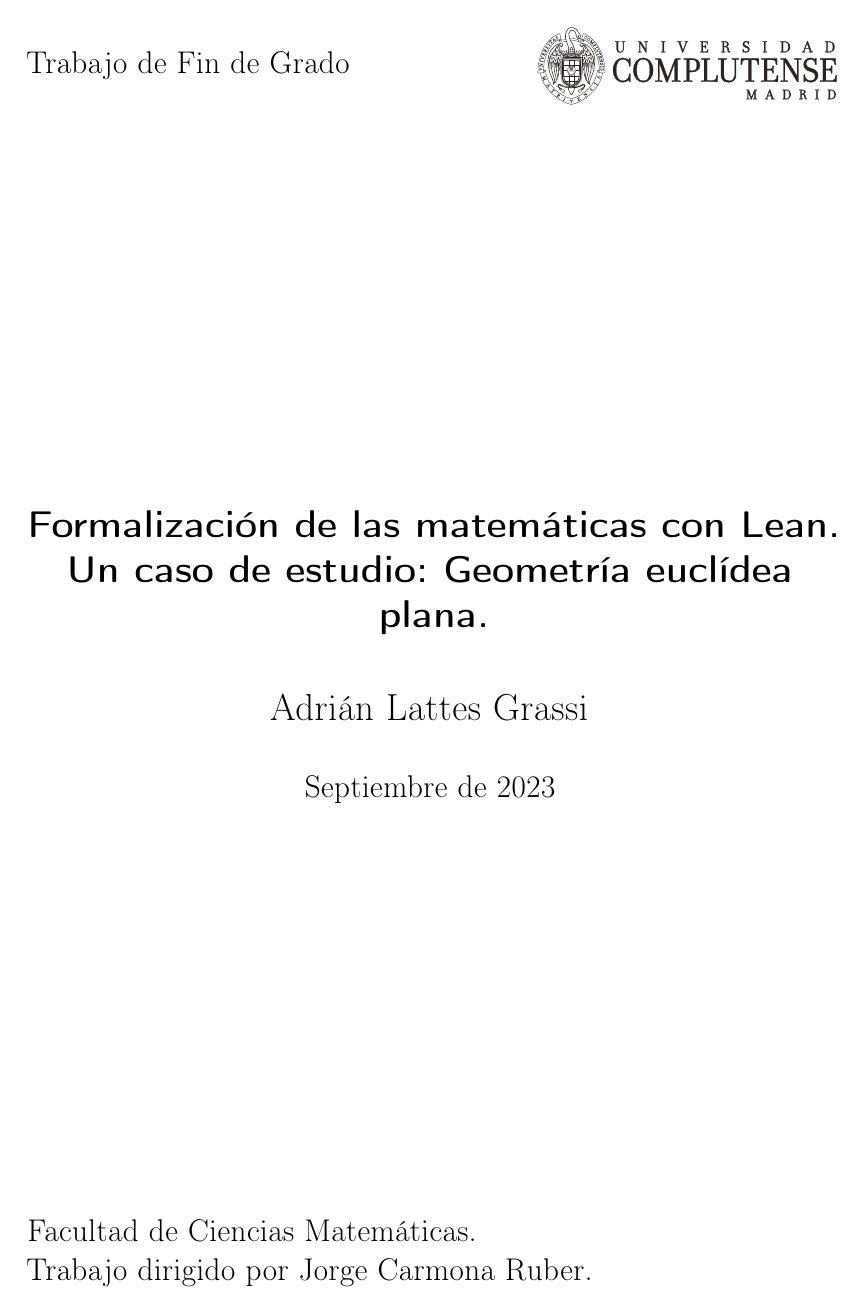
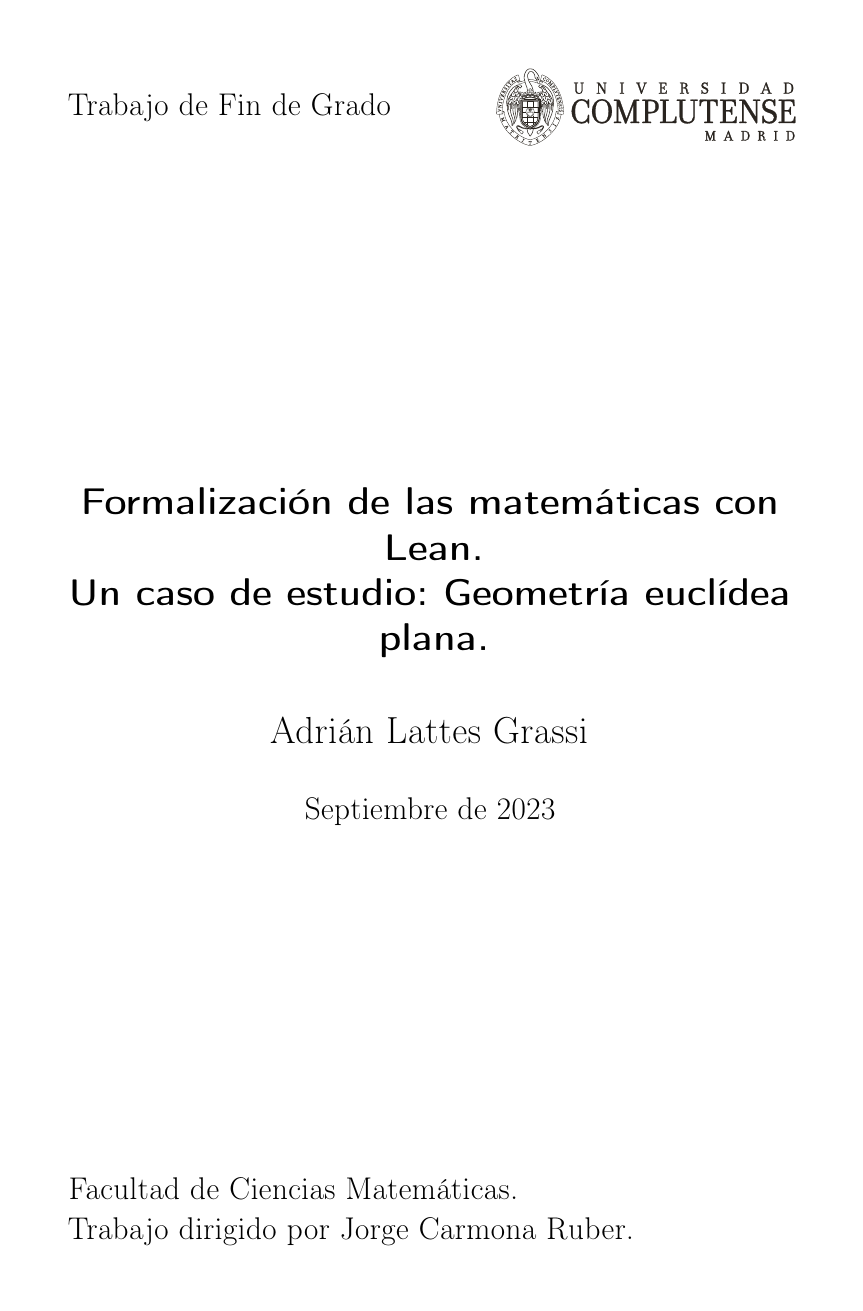
Before and after one commit to haztecaso/euclidean-geometry-lean, a LaTeX document (memoria/main.tex, which reads memoria/TFG.cls): page 1 of 16 before the commit and page 1 of 18 after it. Compiled offline with pdfLaTeX.

Commit message:
actualizando estilos de la memoria

```diff
--- a/memoria/TFG.cls
+++ b/memoria/TFG.cls
@@ -41,7 +41,7 @@
 \RequirePackage{titlesec}
 
 \newcommand{\emptypage}{\newpage\null\thispagestyle{empty}\newpage}
-\RequirePackage[margin=2.7cm]{geometry}
+\RequirePackage[margin=3.5cm]{geometry}
 
 % Lean3 formatting
 \RequirePackage{amssymb}
@@ -64,17 +64,24 @@
 \def\lstlanguagefiles{lstlean.tex}
 \lstdefinestyle{leanSimple}{
 	language=lean,
-	frame=tb,
+	frame=trlb,
 	framesep=10pt,
+	rulecolor=\color{gray},
 	numberstyle=\ttfamily,
 	basicstyle=\fontsize{10}{11}\selectfont\ttfamily,
+	xleftmargin=-1.5cm,
+	xrightmargin=-1.5cm,
+	aboveskip=1em,
+	belowskip=.5em,
+	% framexleftmargin=1em,
+	% framexrightmargin=1em,
 }
 \lstdefinestyle{leanFull}{
 	style=leanSimple,
 	numbers=left,
 	% numbersep=5pt,
-	xleftmargin=2.5em,
-	framexleftmargin=2.5em,
+	xleftmargin=2.5cm,
+	framexleftmargin=3.5cm,
 	% belowskip=-.5em,
 	% backgroundcolor=\color{backcolor}, % background color
 }
```
Also changed, not shown: memoria/section4.tex (+2 -2 lines), memoria/main.pdf, memoria/main.tex (line endings or trailing spaces).
